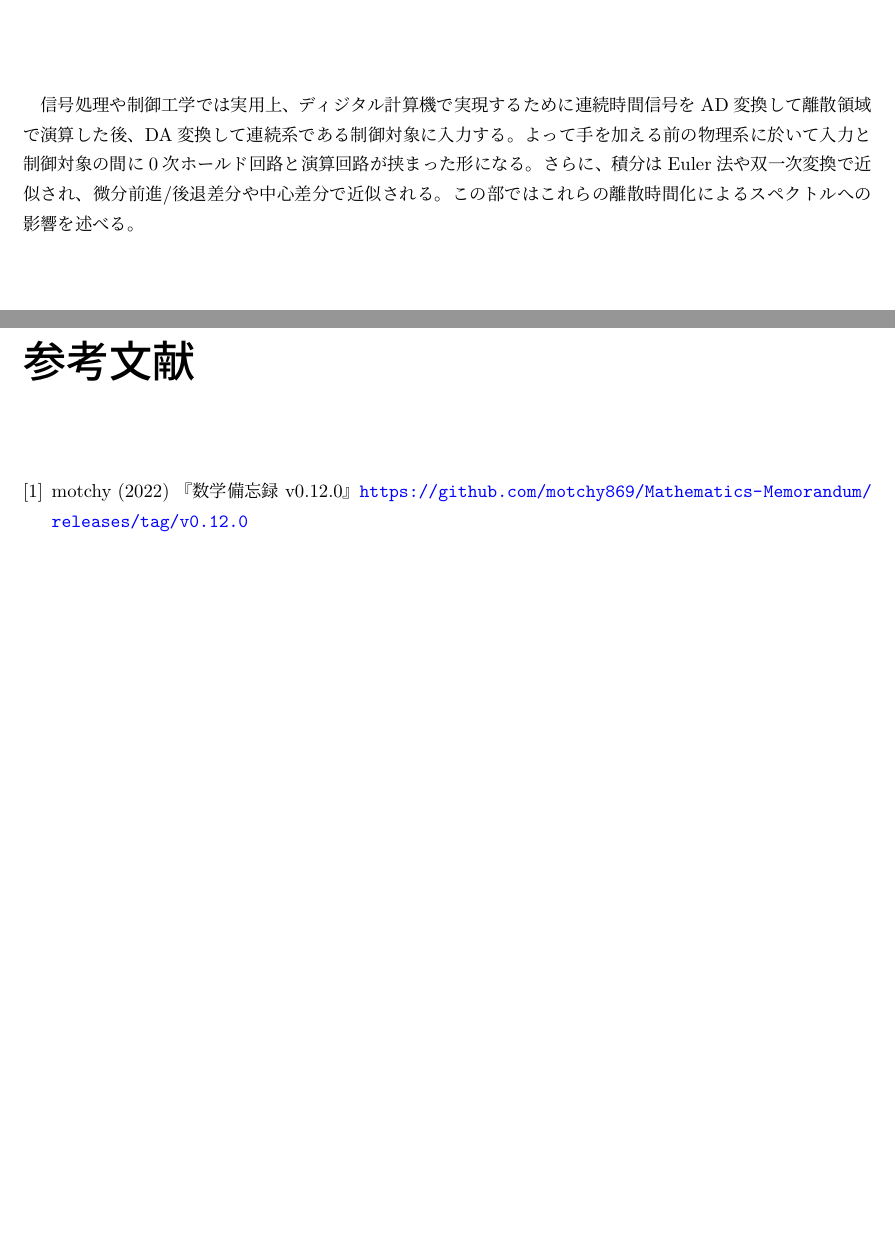
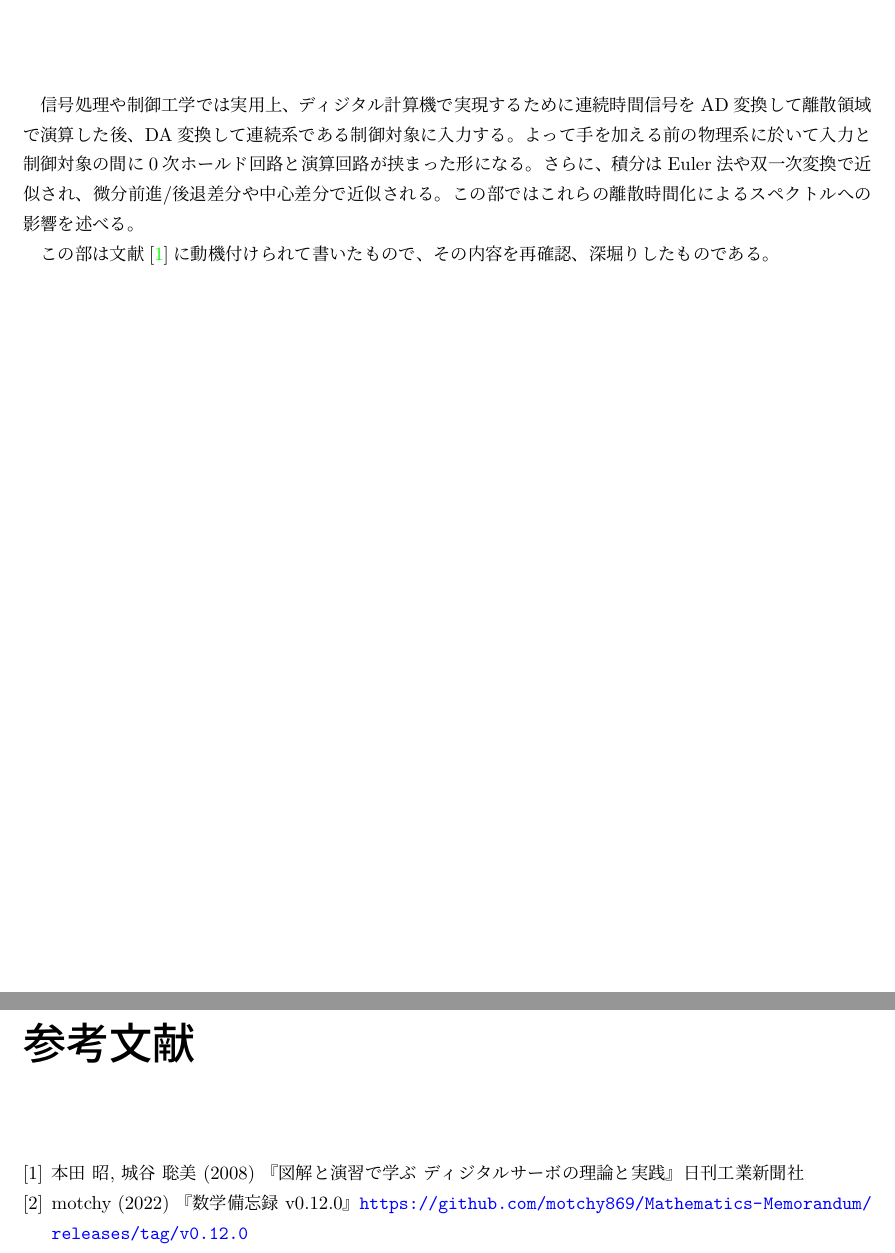
Before and after one commit to motchy869/Signal-Processing-Memorandum, a LaTeX book (信号処理備忘録.tex, which reads parts/time-discretization/time-discretization.tex): two parts of pages 48 and 62 of 62, joined at a grey line, cut so that both start at the same text, the shorter picture padded with empty space. The pictures show the PDF file 信号処理備忘録.pdf that the author committed with the source.

Commit message:
feat: update bibliography

```diff
--- a/parts/time-discretization/time-discretization.tex
+++ b/parts/time-discretization/time-discretization.tex
@@ -4,5 +4,7 @@
         よって手を加える前の物理系に於いて入力と制御対象の間に0次ホールド回路と演算回路が挟まった形になる。
         さらに、積分はEuler法や双一次変換で近似され、微分前進/後退差分や中心差分で近似される。
         この部ではこれらの離散時間化によるスペクトルへの影響を述べる。
+        \par
+        この部は文献\cite{digital-servo}に動機付けられて書いたもので、その内容を再確認、深堀りしたものである。
     \input{\currfiledir/chapters/zero-order-hold/zero-order-hold.tex}
     \input{\currfiledir/chapters/discrete-approx-integral/discrete-approx-integral.tex}
--- a/信号処理備忘録.tex
+++ b/信号処理備忘録.tex
@@ -120,6 +120,7 @@
 	\input{parts/others/others.tex}
 
 	\begin{thebibliography}{9}
+		\bibitem{digital-servo}本田 昭, 城谷 聡美 (2008) 『図解と演習で学ぶ ディジタルサーボの理論と実践』日刊工業新聞社
 		\bibitem{数学備忘録}motchy (2022) 『数学備忘録 v0.12.0』\url{https://github.com/motchy869/Mathematics-Memorandum/releases/tag/v0.12.0}
 	\end{thebibliography}
 \end{document}
```
Also changed, not shown: 信号処理備忘録.pdf.
